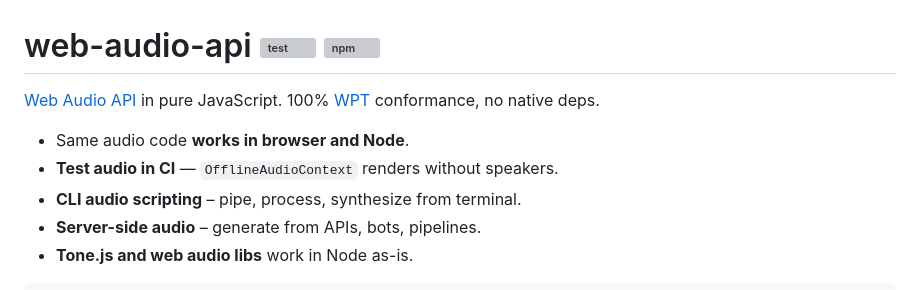
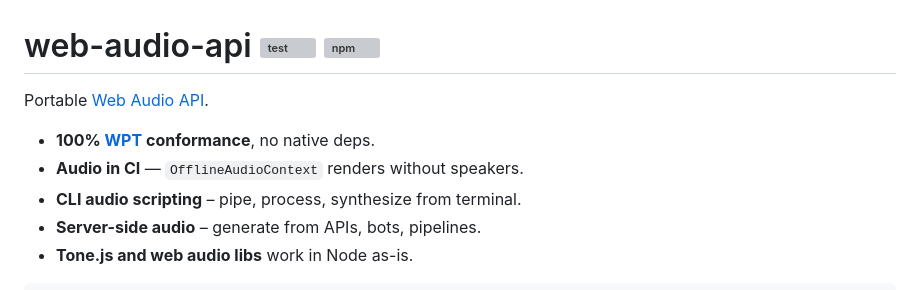
Before and after one commit to audiojs/web-audio-api, a Markdown page: README.md, the part around the change. Drawn GitHub-style; grey boxes are pictures that could not be loaded.

```diff
--- a/README.md
+++ b/README.md
@@ -1,9 +1,9 @@
 # web-audio-api [![test](https://github.com/audiojs/web-audio-api/actions/workflows/test.yml/badge.svg)](https://github.com/audiojs/web-audio-api/actions/workflows/test.yml) [![npm](https://img.shields.io/npm/v/web-audio-api)](https://npmjs.org/package/web-audio-api)
 
-[Web Audio API](https://webaudio.github.io/web-audio-api/) in pure JavaScript. 100% [WPT](https://web-platform-tests.org/) conformance, no native deps.
+Portable [Web Audio API](https://webaudio.github.io/web-audio-api/).
 
-* Same audio code **works in browser and Node**.
-* **Test audio in CI** — `OfflineAudioContext` renders without speakers.
+* **100% [WPT](https://web-platform-tests.org/) conformance**, no native deps.
+* **Audio in CI** — `OfflineAudioContext` renders without speakers.
 * **CLI audio scripting** – pipe, process, synthesize from terminal.
 * **Server-side audio** – generate from APIs, bots, pipelines.
 * **Tone.js and web audio libs** work in Node as-is.
```
